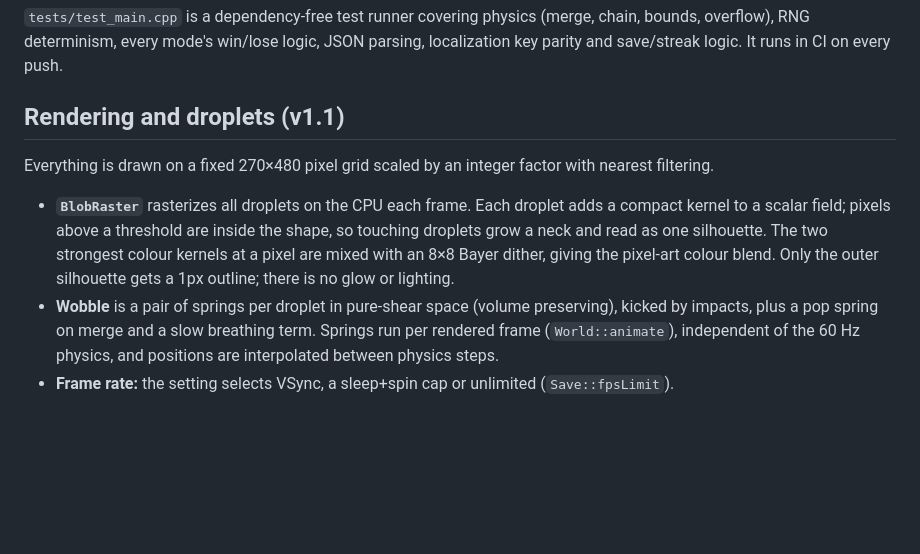
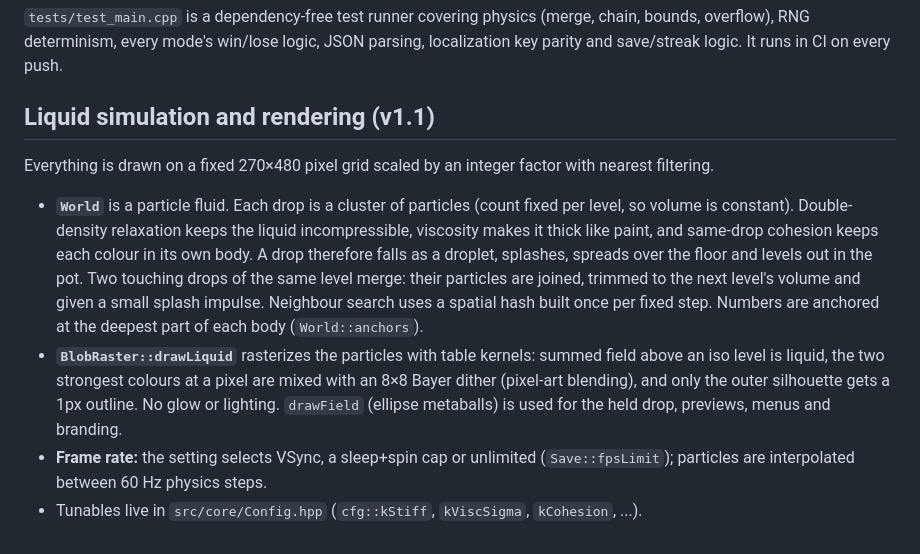
Before and after one commit to sobhanmohammadi-dev/liq2048, a Markdown page: docs/ARCHITECTURE.md, the part around the change. Rendered like a GitHub page; blank space fills up the shorter version.

```diff
--- a/docs/ARCHITECTURE.md
+++ b/docs/ARCHITECTURE.md
@@ -86,15 +86,20 @@ determinism, every mode's win/lose logic, JSON parsing, localization key parity
 It runs in CI on every push.
 
 
-## Rendering and droplets (v1.1)
+## Liquid simulation and rendering (v1.1)
 
 Everything is drawn on a fixed 270×480 pixel grid scaled by an integer factor with nearest filtering.
 
-- **`BlobRaster`** rasterizes all droplets on the CPU each frame. Each droplet adds a compact kernel to a
-  scalar field; pixels above a threshold are inside the shape, so touching droplets grow a neck and read as
-  one silhouette. The two strongest colour kernels at a pixel are mixed with an 8×8 Bayer dither, giving the
-  pixel-art colour blend. Only the outer silhouette gets a 1px outline; there is no glow or lighting.
-- **Wobble** is a pair of springs per droplet in pure-shear space (volume preserving), kicked by impacts,
-  plus a pop spring on merge and a slow breathing term. Springs run per rendered frame (`World::animate`),
-  independent of the 60 Hz physics, and positions are interpolated between physics steps.
-- **Frame rate:** the setting selects VSync, a sleep+spin cap or unlimited (`Save::fpsLimit`).
+- **`World`** is a particle fluid. Each drop is a cluster of particles (count fixed per level, so volume is
+  constant). Double-density relaxation keeps the liquid incompressible, viscosity makes it thick like paint,
+  and same-drop cohesion keeps each colour in its own body. A drop therefore falls as a droplet, splashes,
+  spreads over the floor and levels out in the pot. Two touching drops of the same level merge: their particles
+  are joined, trimmed to the next level's volume and given a small splash impulse. Neighbour search uses a
+  spatial hash built once per fixed step. Numbers are anchored at the deepest part of each body (`World::anchors`).
+- **`BlobRaster::drawLiquid`** rasterizes the particles with table kernels: summed field above an iso level is
+  liquid, the two strongest colours at a pixel are mixed with an 8×8 Bayer dither (pixel-art blending), and
+  only the outer silhouette gets a 1px outline. No glow or lighting. `drawField` (ellipse metaballs) is used for
+  the held drop, previews, menus and branding.
+- **Frame rate:** the setting selects VSync, a sleep+spin cap or unlimited (`Save::fpsLimit`); particles are
+  interpolated between 60 Hz physics steps.
+- Tunables live in `src/core/Config.hpp` (`cfg::kStiff`, `kViscSigma`, `kCohesion`, ...).
```
Also changed, not shown: CHANGELOG.md (+5 -4 lines), README.md (+1 -1 lines), docs/images/game.png, docs/images/menu.png, 7 other files.
